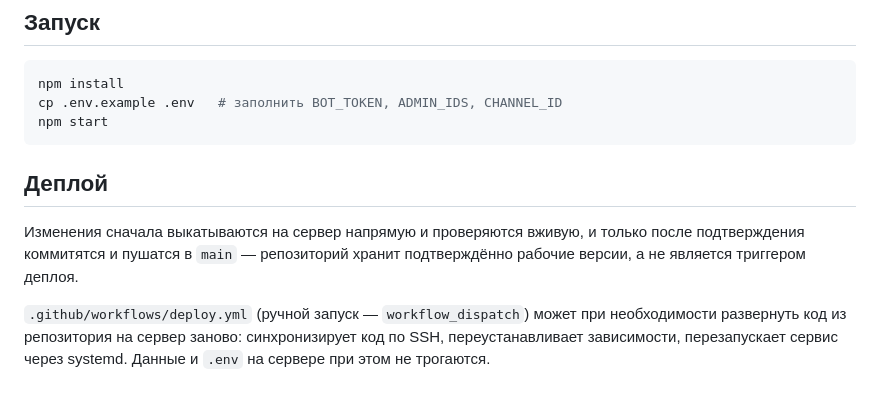
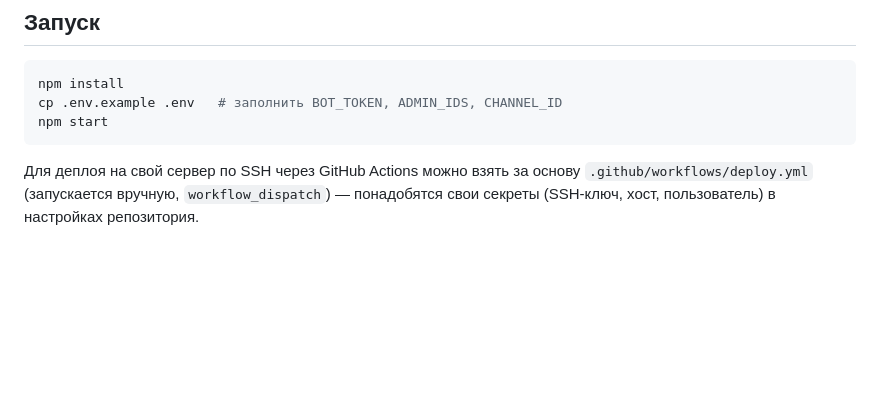
Before and after one commit to sp0keen/poker-league-bot, a Markdown page: README.md, the part around the change. GitHub-like rendering; blank space fills up the shorter version.

Commit message:
Trim README deploy section to be reusable by other users
The internal "deploy first, verify, then commit" workflow note was
specific to this maintainer's process, not useful documentation for
someone standing up their own instance. Replaced with a short pointer
to the sample Actions workflow for anyone who wants to adapt it.

````diff
--- a/README.md
+++ b/README.md
@@ -75,8 +75,4 @@ cp .env.example .env   # заполнить BOT_TOKEN, ADMIN_IDS, CHANNEL_ID
 npm start
 ```
 
-## Деплой
-
-Изменения сначала выкатываются на сервер напрямую и проверяются вживую, и только после подтверждения коммитятся и пушатся в `main` — репозиторий хранит подтверждённо рабочие версии, а не является триггером деплоя.
-
-`.github/workflows/deploy.yml` (ручной запуск — `workflow_dispatch`) может при необходимости развернуть код из репозитория на сервер заново: синхронизирует код по SSH, переустанавливает зависимости, перезапускает сервис через systemd. Данные и `.env` на сервере при этом не трогаются.
+Для деплоя на свой сервер по SSH через GitHub Actions можно взять за основу `.github/workflows/deploy.yml` (запускается вручную, `workflow_dispatch`) — понадобятся свои секреты (SSH-ключ, хост, пользователь) в настройках репозитория.
````
